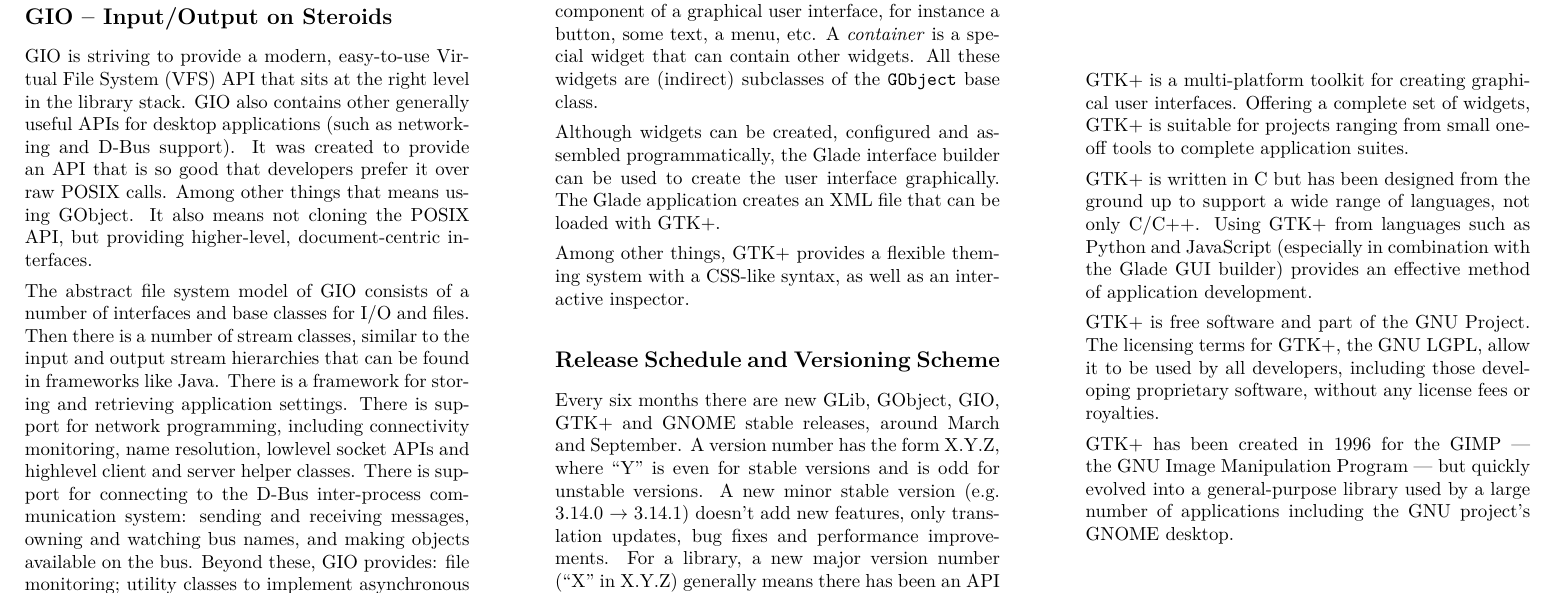
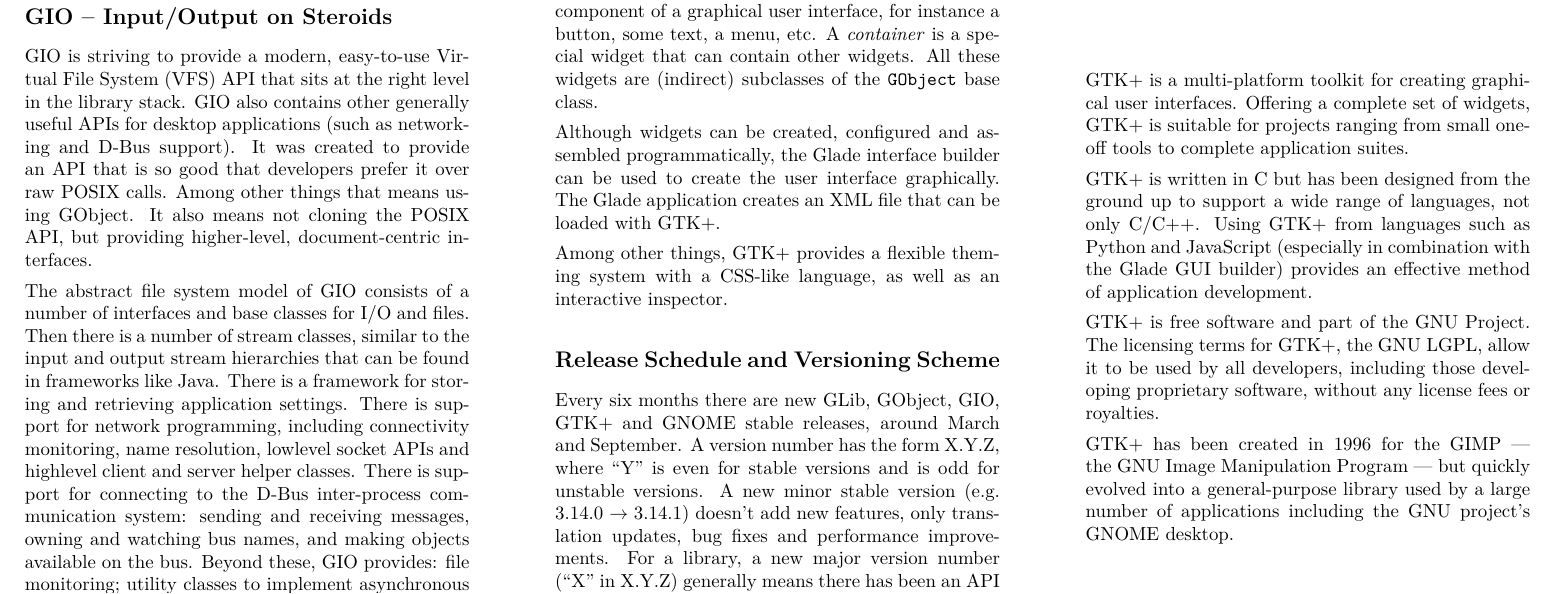
Before and after one commit to swilmet/gtk-brochure, a LaTeX document (gtk-brochure.tex): part of page 1 of 2, cut so that both start at the same text. Compiled offline with pdfLaTeX.

Commit message:
CSS-like syntax -> CSS-like language

```diff
--- a/gtk-brochure.tex
+++ b/gtk-brochure.tex
@@ -119,7 +119,7 @@
 
 Although widgets can be created, configured and assembled programmatically, the Glade interface builder can be used to create the user interface graphically. The Glade application creates an XML file that can be loaded with GTK+.
 
-Among other things, GTK+ provides a flexible theming system with a CSS-like syntax, as well as an interactive inspector.
+Among other things, GTK+ provides a flexible theming system with a CSS-like language, as well as an interactive inspector.
 
 \section{Release Schedule and Versioning Scheme}
 
```
